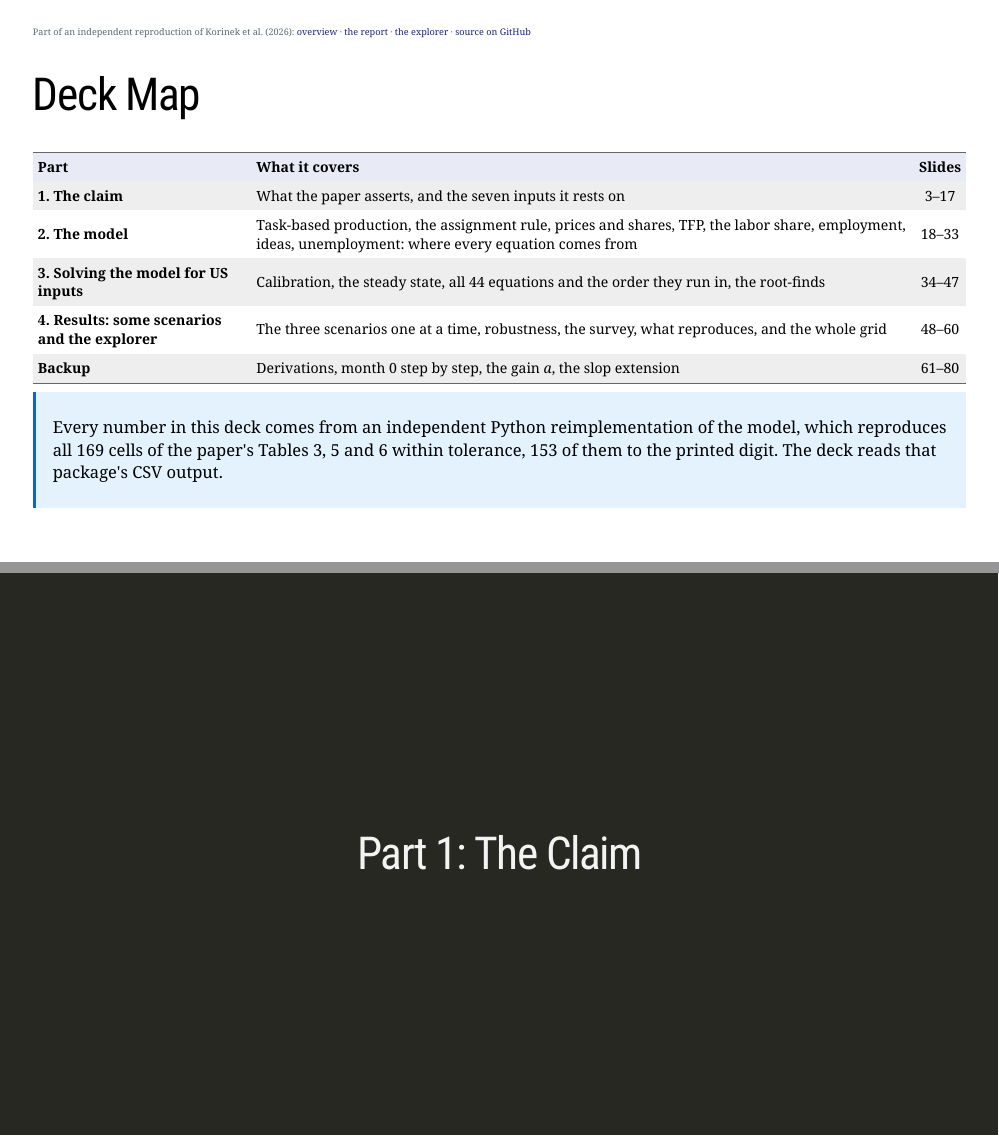
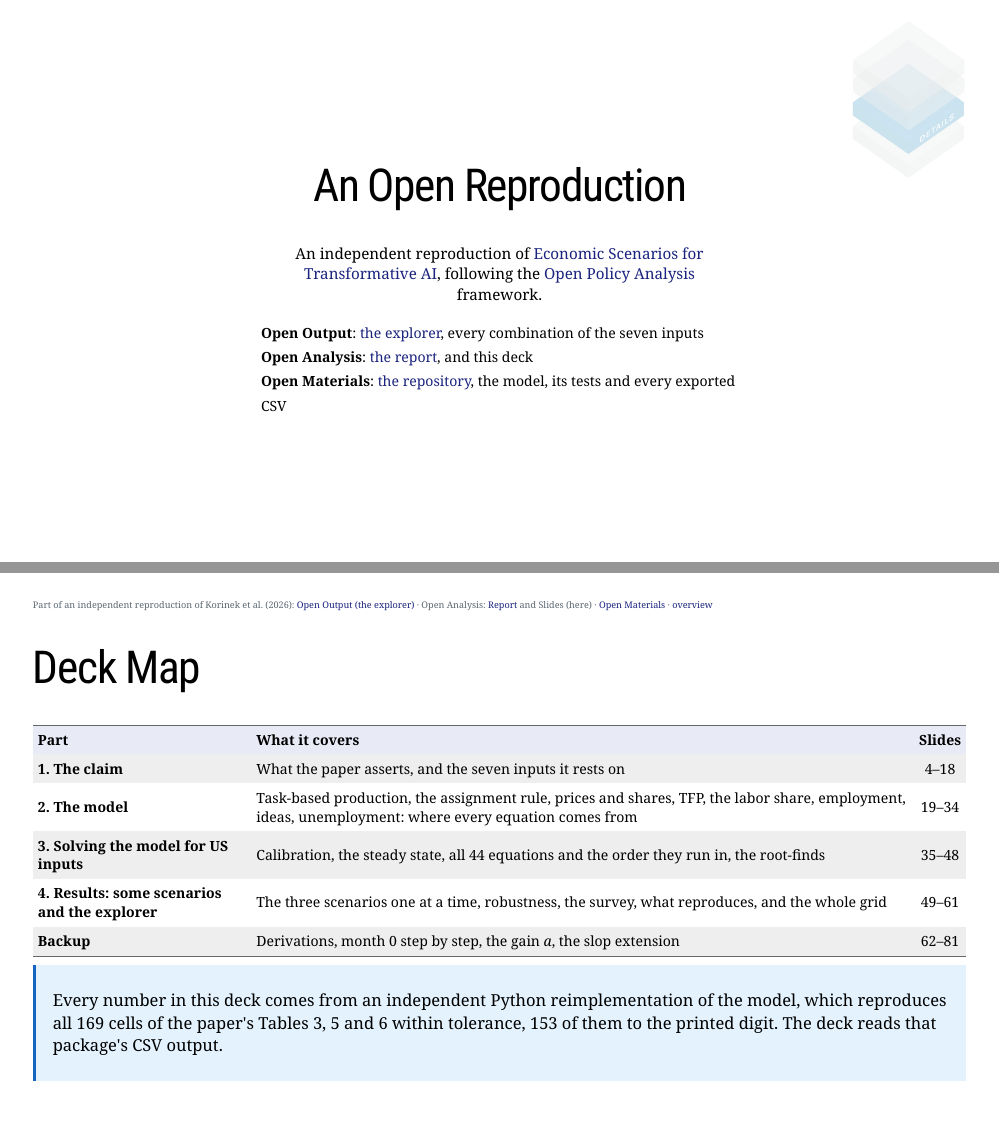
Before and after one commit to fhoces/econ-scenarios-reproduction, an R Markdown document (slides/slides.Rmd): pages 2 and 3 of 80 before the commit and pages 2 and 3 of 81 after it, joined at a grey line. Rendered offline with R 4.5, knitr and Pandoc, with nearby package versions; the slides are laid out offline by our stand-in for remark.js, each with all of its steps uncovered, in fonts that may differ from those the slides ask for, and without slide numbers, shadows or browser add-ons.

Commit message:
Report, deck and README: OPA framing, and a more robust overview link
Give the report the same treatment as the explorer: an opening OPA
sentence, a details-layer watermark behind it, and a nav bar in the
Open Output / Open Analysis / Open Materials order. Fold that sentence
into a renamed "Introduction" section rather than leaving it as a
standalone block above it. Split the combined "report and slides"
nav link back into two wherever it was ambiguous about which page it
actually pointed to.

Add an opening slide to the deck naming the same three layers, with
links to the other two artifacts, ahead of the Deck Map; renumber the
Deck Map's slide ranges for the one slide this adds (80 to 81 total).

Reword "organized as the three layers of OPA" to "following the OPA
framework" everywhere it appeared, per instruction, since the former
implied the site literally has four/three physical layers rather than
following the framework's own three-tier structure.

Rewrite the README's opening around the same three components, styled
after the BITSS OPA guidelines' own opa-wealthtax template repo,
adapted since this is an independent reproduction rather than a BITSS
collaboration (no compliance-level or "will inform the Guidelines"
claim copied over, since this project has not been scored against
that bar).

Harden the deck's persistent overview link: it now reads the
currently VISIBLE slide's own .remark-slide-scaler rect rather than
the first one in the DOM, listens for both of remark's show-slide
events, and adds a MutationObserver fallback on the slides area. Could
not reproduce the reported "outside the slide" failure in automated
testing after the original fix (checked 10 slides spanning the deck,
plus simulated resize-then-navigate); this change is defense in depth
against the theories tested, not a confirmed root cause.

Co-Authored-By: Claude Sonnet 5 <noreply@anthropic.com>
Claude-Session: https://claude.ai/code/session_01BKvBiwNftrGxW1NxdeEXK1

````diff
--- a/repro.qmd
+++ b/repro.qmd
@@ -22,12 +22,23 @@ execute:
 ---
 
 ::: {.site-nav}
-Part of an independent reproduction of Korinek et al. (2026): [overview](index.html)
-&middot; [the deck](slides/slides.html) &middot; [the explorer](explorer/) &middot;
-[Open Reproduction Materials](https://github.com/fhoces/econ-scenarios-reproduction)
-:::
-
-## How to read this document
+Part of an independent reproduction of Korinek et al. (2026):
+[Open Output (the explorer)](explorer/) &middot; Open Analysis: Report (here) and
+[Slides](slides/slides.html) &middot;
+[Open Materials](https://github.com/fhoces/econ-scenarios-reproduction) &middot;
+[overview](index.html)
+:::
+
+## Introduction
+
+::: {.report-intro}
+![](assets/opa/opa-details.png){.layer-mark}
+An independent reproduction of
+[Economic Scenarios for Transformative AI](https://www.anthropic.com/institute/econ-scenarios),
+following the
+[Open Policy Analysis](https://tinyurl.com/1qypbihb) framework: this document and
+[the slide deck](slides/slides.html) are its **open analysis**.
+:::
 
 No replication package was published with the paper, so every number below is
 computed from the equations printed in it: Proposition 1 (p. 15), which is the closed
@@ -2184,7 +2195,9 @@ pandas, matplotlib and tabulate for its tables and figures. `README.md` records
 places where the paper leaves a modelling choice implicit and how each was resolved.
 
 ::: {.site-nav}
-Part of an independent reproduction of Korinek et al. (2026): [overview](index.html)
-&middot; [the deck](slides/slides.html) &middot; [the explorer](explorer/) &middot;
-[Open Reproduction Materials](https://github.com/fhoces/econ-scenarios-reproduction)
-:::
+Part of an independent reproduction of Korinek et al. (2026):
+[Open Output (the explorer)](explorer/) &middot; Open Analysis: Report (here) and
+[Slides](slides/slides.html) &middot;
+[Open Materials](https://github.com/fhoces/econ-scenarios-reproduction) &middot;
+[overview](index.html)
+:::
--- a/slides/slides.Rmd
+++ b/slides/slides.Rmd
@@ -13,0 +26 @@ output:
+# The model itself is the Python package in the parent directory; this deck reads the
@@ -13,0 +31,6 @@ output:
+          .id = "scenario") |>
+  mutate(scenario = factor(scenario, levels = c("modest", "substantial", "extreme")))
+
+# Everything in the CSVs is a log gap against the no-AI path; the paper reports
+# percent deviations, exp(x) - 1.
+pc  <- function(x) (exp(x) - 1) * 100
@@ -13,0 +41,3 @@ output:
+  select(scenario, l_C_2026 = l_C)
+
+d <- paths |>
@@ -13,0 +54,3 @@ output:
+         u_C        = 100 * u_rate_C,
+         u_N        = 100 * u_rate_N,
+         cog_emp    = 100 * (l_C / l_C_2026 - 1))
@@ -13,0 +72,4 @@ output:
+# The exported tables carry the paper's row names. The deck renames the group on display
+# only; the CSVs and the Python package keep the paper's wording (see the terminology slide).
+relabel <- function(x) {
+  x |>
@@ -14,3 +84,21 @@ output:
+# An Open Reproduction
+
+.opa-intro[
+An independent reproduction of
+[Economic Scenarios for Transformative AI](https://www.anthropic.com/institute/econ-scenarios),
+following the
+[Open Policy Analysis](https://tinyurl.com/1qypbihb) framework.
+]
+
+<img src="../assets/opa/opa-details.png" class="opa-mark" alt="">
+
+.opa-legend[
+**Open Output**: [the explorer](../explorer/), every combination of the seven inputs<br>
+**Open Analysis**: [the report](../repro.html), and this deck<br>
+**Open Materials**: [the repository](https://github.com/fhoces/econ-scenarios-reproduction),
+the model, its tests and every exported CSV
+]
+
 ---
 
 ```{css, echo=FALSE}
@@ -142,2 +209,0 @@ paths <- c("modest", "substantial", "extreme") |>
-# percent deviations, exp(x) - 1.
-pc  <- function(x) (exp(x) - 1) * 100
@@ -148 +209,0 @@ anchor <- paths |>
-  select(scenario, l_C_2026 = l_C)
@@ -161,3 +209,0 @@ d <- paths |>
-         u_C        = 100 * u_rate_C,
-         u_N        = 100 * u_rate_N,
-         cog_emp    = 100 * (l_C / l_C_2026 - 1))
@@ -182 +209,0 @@ relabel <- function(x) {
-  x |>
@@ -187,20 +224,21 @@ relabel <- function(x) {
 
 .site-nav[
 Part of an independent reproduction of Korinek et al. (2026):
-[overview](../index.html) &middot; [the report](../repro.html) &middot;
-[the explorer](../explorer/) &middot;
-[source on GitHub](https://github.com/fhoces/econ-scenarios-reproduction)
+[Open Output (the explorer)](../explorer/) &middot; Open Analysis:
+[Report](../repro.html) and Slides (here) &middot;
+[Open Materials](https://github.com/fhoces/econ-scenarios-reproduction) &middot;
+[overview](../index.html)
 ]
 
 # Deck Map
 
 <table style="width:100%; font-size:85%; border-collapse:collapse;">
 <tr style="background:#e8eaf6;"><th style="text-align:left; padding:6px;">Part</th><th style="text-align:left; padding:6px;">What it covers</th><th style="padding:6px;">Slides</th></tr>
-<tr><td style="padding:6px;"><b>1. The claim</b></td><td style="padding:6px;">What the paper asserts, and the seven inputs it rests on</td><td style="text-align:center;">3&ndash;17</td></tr>
-<tr><td style="padding:6px;"><b>2. The model</b></td><td style="padding:6px;">Task-based production, the assignment rule, prices and shares, TFP, the labor share, employment, ideas, unemployment: where every equation comes from</td><td style="text-align:center;">18&ndash;33</td></tr>
-<tr><td style="padding:6px;"><b>3. Solving the model for US inputs</b></td><td style="padding:6px;">Calibration, the steady state, all 44 equations and the order they run in, the root-finds</td><td style="text-align:center;">34&ndash;47</td></tr>
-<tr><td style="padding:6px;"><b>4. Results: some scenarios and the explorer</b></td><td style="padding:6px;">The three scenarios one at a time, robustness, the survey, what reproduces, and the whole grid</td><td style="text-align:center;">48&ndash;60</td></tr>
-<tr><td style="padding:6px;"><b>Backup</b></td><td style="padding:6px;">Derivations, month 0 step by step, the gain <i>a</i>, the slop extension</td><td style="text-align:center;">61&ndash;80</td></tr>
+<tr><td style="padding:6px;"><b>1. The claim</b></td><td style="padding:6px;">What the paper asserts, and the seven inputs it rests on</td><td style="text-align:center;">4&ndash;18</td></tr>
+<tr><td style="padding:6px;"><b>2. The model</b></td><td style="padding:6px;">Task-based production, the assignment rule, prices and shares, TFP, the labor share, employment, ideas, unemployment: where every equation comes from</td><td style="text-align:center;">19&ndash;34</td></tr>
+<tr><td style="padding:6px;"><b>3. Solving the model for US inputs</b></td><td style="padding:6px;">Calibration, the steady state, all 44 equations and the order they run in, the root-finds</td><td style="text-align:center;">35&ndash;48</td></tr>
+<tr><td style="padding:6px;"><b>4. Results: some scenarios and the explorer</b></td><td style="padding:6px;">The three scenarios one at a time, robustness, the survey, what reproduces, and the whole grid</td><td style="text-align:center;">49&ndash;61</td></tr>
+<tr><td style="padding:6px;"><b>Backup</b></td><td style="padding:6px;">Derivations, month 0 step by step, the gain <i>a</i>, the slop extension</td><td style="text-align:center;">62&ndash;81</td></tr>
 </table>
 
 .blue-box[
````
Also changed, not shown: repro.css (+19 -0 lines), README.md, explorer/index.html, index.html, repro.html, slides/mathjax-config.html, slides/slides.html, slides/slides.Rmd (121 more changed lines).
